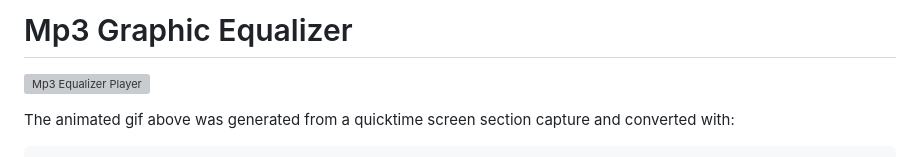
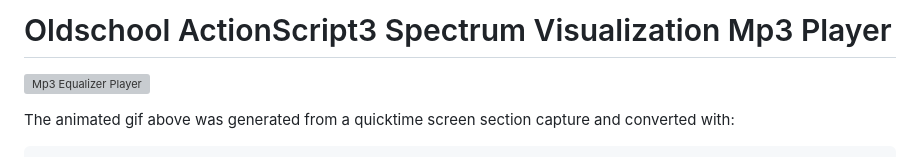
Before and after one commit to jamessrc/as3-mp3-spectrum, a Markdown page: README.md, the part around the change. Drawn GitHub-style; grey boxes are pictures that could not be loaded.

```diff
--- a/README.md
+++ b/README.md
@@ -1,4 +1,4 @@
-# Mp3 Graphic Equalizer
+# Oldschool ActionScript3 Spectrum Visualization Mp3 Player
 
 ![Mp3 Equalizer Player](images/mp3-equalizer-player.gif)
 
```
